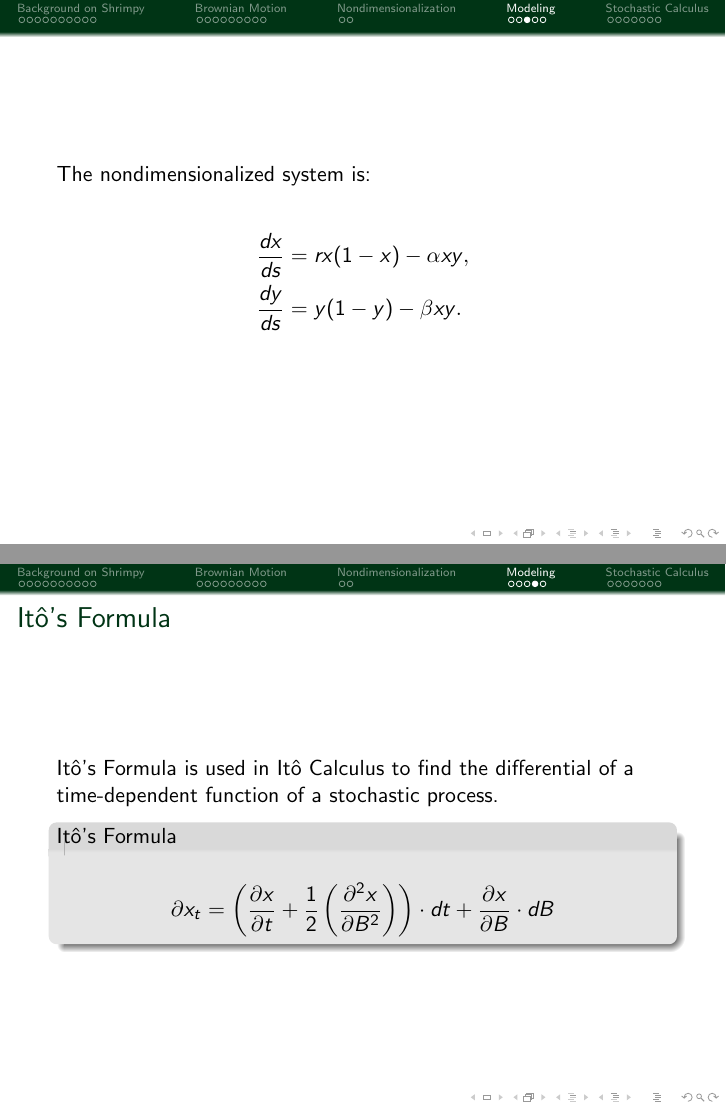
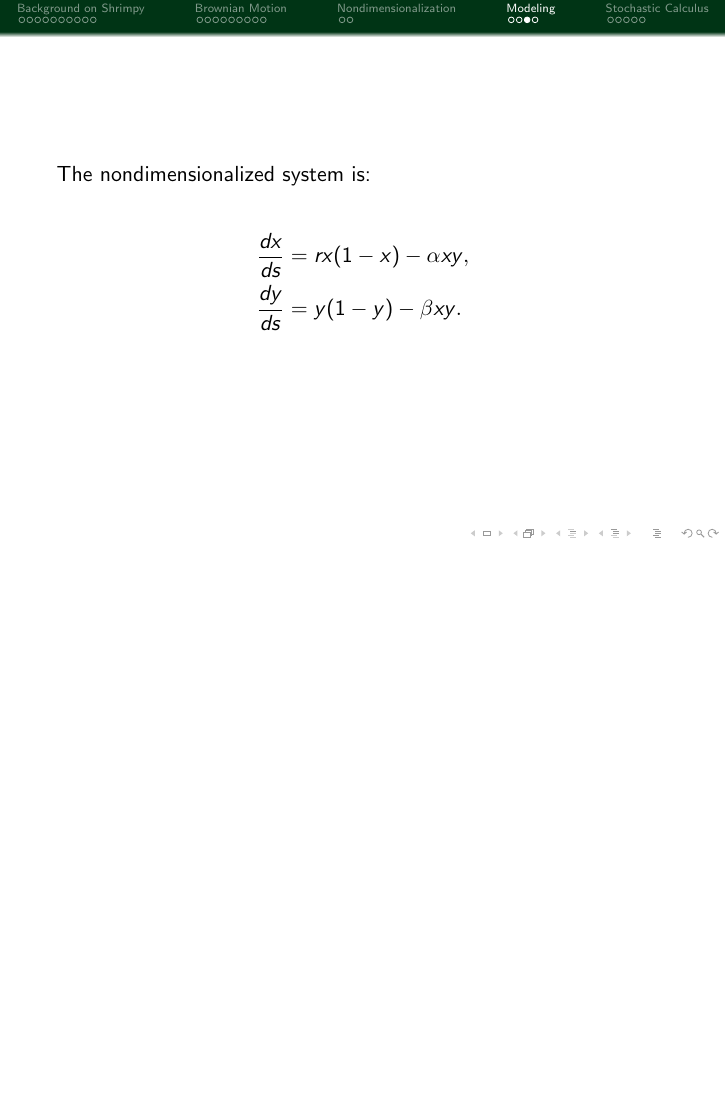
Before and after one commit to amandagroccia/SUNYSDE2014, LaTeX slides (paper/presentation/presentation.tex, which reads paper/presentation/Nondimensionalization.tex): pages 26 and 27 of 39 before the commit and page 26 of 36 after it, the two joined at a grey line, the shorter picture padded with empty space. Compiled offline with pdfLaTeX.

Commit message:
Very Minor Changes...More to come

```diff
--- a/paper/presentation/Nondimensionalization.tex
+++ b/paper/presentation/Nondimensionalization.tex
@@ -34,19 +34,6 @@
 \end{frame}
 
 
-
-\begin{frame}
-\frametitle{It\^o's Formula}
-It\^o's Formula is used in It\^o Calculus to find the differential of a time-dependent function of a stochastic process.
-
-		 \begin{block}{It\^o's Formula}
-      \begin{align*}
-				\partial x_t =\left(\frac{\partial x}{\partial t} + \frac{1}{2} \left(\frac{\partial ^2 x}{\partial B ^2}\right)\right) \cdot  dt + \frac{\partial x}{\partial B} \cdot dB
-			\end{align*}
-    \end{block}
-
-\end{frame}
-
 \begin{frame}
 \frametitle{Heun's Method}
 \begin{itemize}
```
Also changed, not shown: paper/presentation/stochasticDEs.tex (+11 -17 lines), paper/presentation/presentation.pdf, 11 other files.
